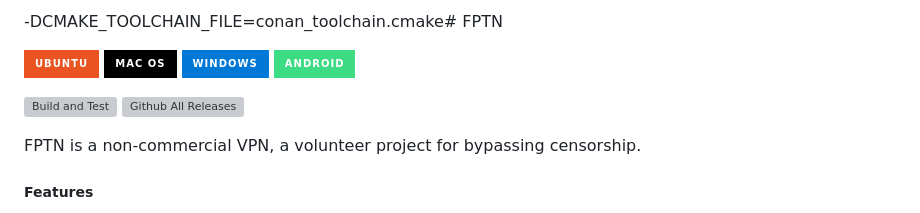
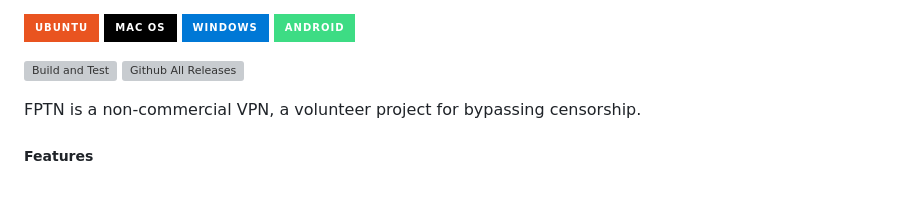
Before and after one commit to batchar2/fptn, a Markdown page: README.md, the part around the change. GitHub-like rendering; badges without logos; grey boxes are pictures that could not be loaded.

```diff
--- a/README.md
+++ b/README.md
@@ -1,5 +1,3 @@
--DCMAKE_TOOLCHAIN_FILE=conan_toolchain.cmake#  FPTN
-
 [![Ubuntu](https://img.shields.io/badge/Ubuntu-E95420?style=for-the-badge\&logo=ubuntu\&logoColor=white)](https://github.com/batchar2/fptn/releases)
 [![Mac OS](https://img.shields.io/badge/mac%20os-000000?style=for-the-badge\&logo=macos\&logoColor=F0F0F0)](https://github.com/batchar2/fptn/releases)
 [![Windows](https://img.shields.io/badge/Windows-0078D6?style=for-the-badge\&logo=windows\&logoColor=white)](https://github.com/batchar2/fptn/releases)
```
